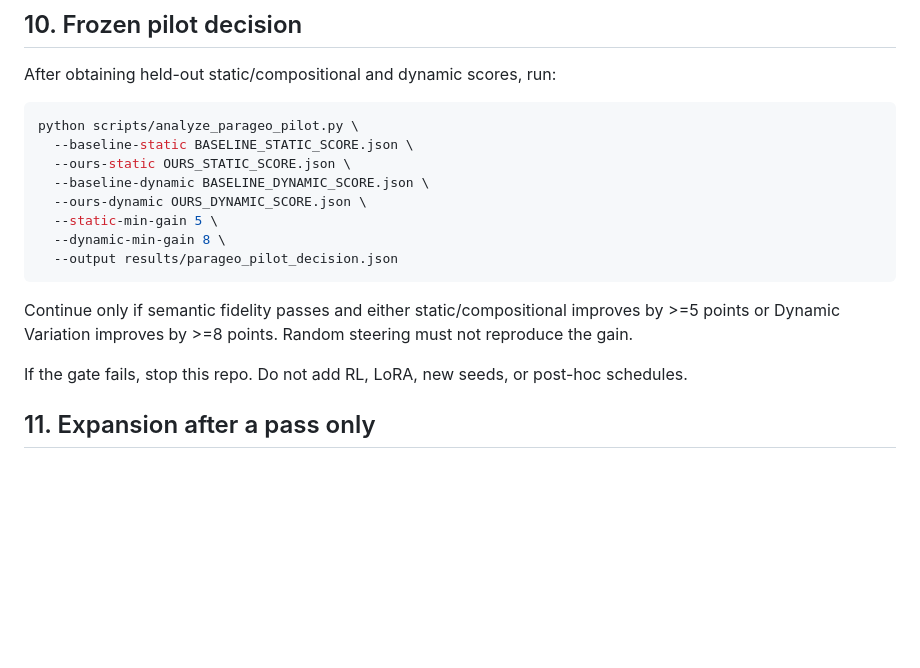
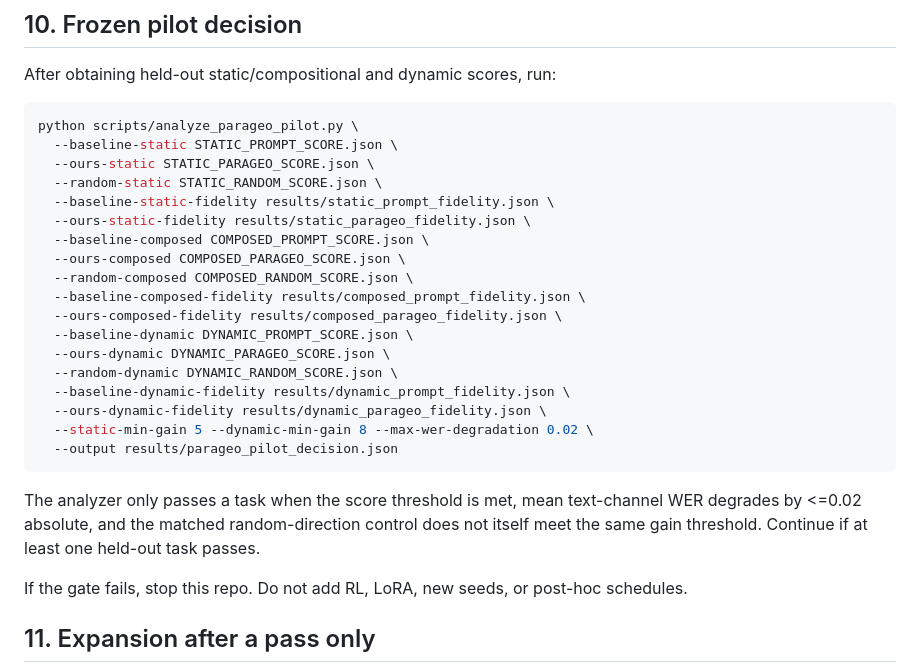
Before and after one commit to yuhanlydia/speech-negotiation-kv, a Markdown page: PARAGEO_RUN.md, the part around one of its changes. Drawn GitHub-style; blank space fills up the shorter version.

````diff
--- a/PARAGEO_RUN.md
+++ b/PARAGEO_RUN.md
@@ -195,16 +206,26 @@ After obtaining held-out static/compositional and dynamic scores, run:
 
 ```bash
 python scripts/analyze_parageo_pilot.py \
-  --baseline-static BASELINE_STATIC_SCORE.json \
-  --ours-static OURS_STATIC_SCORE.json \
-  --baseline-dynamic BASELINE_DYNAMIC_SCORE.json \
-  --ours-dynamic OURS_DYNAMIC_SCORE.json \
-  --static-min-gain 5 \
-  --dynamic-min-gain 8 \
+  --baseline-static STATIC_PROMPT_SCORE.json \
+  --ours-static STATIC_PARAGEO_SCORE.json \
+  --random-static STATIC_RANDOM_SCORE.json \
+  --baseline-static-fidelity results/static_prompt_fidelity.json \
+  --ours-static-fidelity results/static_parageo_fidelity.json \
+  --baseline-composed COMPOSED_PROMPT_SCORE.json \
+  --ours-composed COMPOSED_PARAGEO_SCORE.json \
+  --random-composed COMPOSED_RANDOM_SCORE.json \
+  --baseline-composed-fidelity results/composed_prompt_fidelity.json \
+  --ours-composed-fidelity results/composed_parageo_fidelity.json \
+  --baseline-dynamic DYNAMIC_PROMPT_SCORE.json \
+  --ours-dynamic DYNAMIC_PARAGEO_SCORE.json \
+  --random-dynamic DYNAMIC_RANDOM_SCORE.json \
+  --baseline-dynamic-fidelity results/dynamic_prompt_fidelity.json \
+  --ours-dynamic-fidelity results/dynamic_parageo_fidelity.json \
+  --static-min-gain 5 --dynamic-min-gain 8 --max-wer-degradation 0.02 \
   --output results/parageo_pilot_decision.json
 ```
 
-Continue only if semantic fidelity passes and either static/compositional improves by >=5 points or Dynamic Variation improves by >=8 points. Random steering must not reproduce the gain.
+The analyzer only passes a task when the score threshold is met, mean text-channel WER degrades by <=0.02 absolute, and the matched random-direction control does not itself meet the same gain threshold. Continue if at least one held-out task passes.
 
 If the gate fails, stop this repo. Do not add RL, LoRA, new seeds, or post-hoc schedules.
 
````
Also changed, not shown: other parts of PARAGEO_RUN.md (+17 -6 lines).
